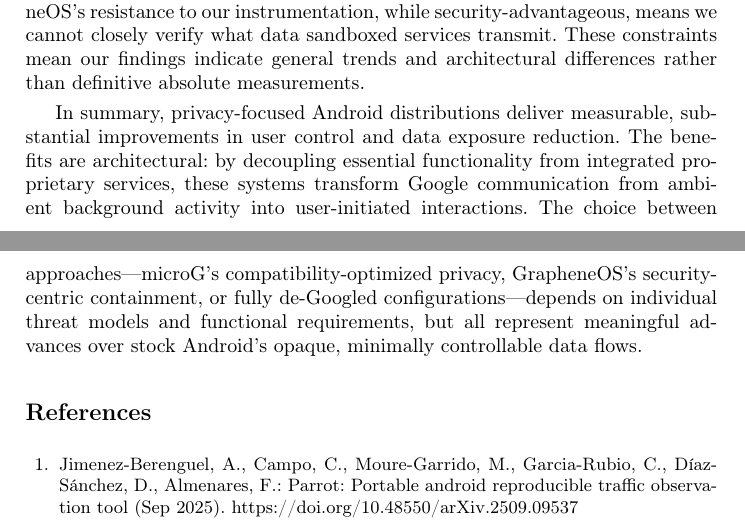
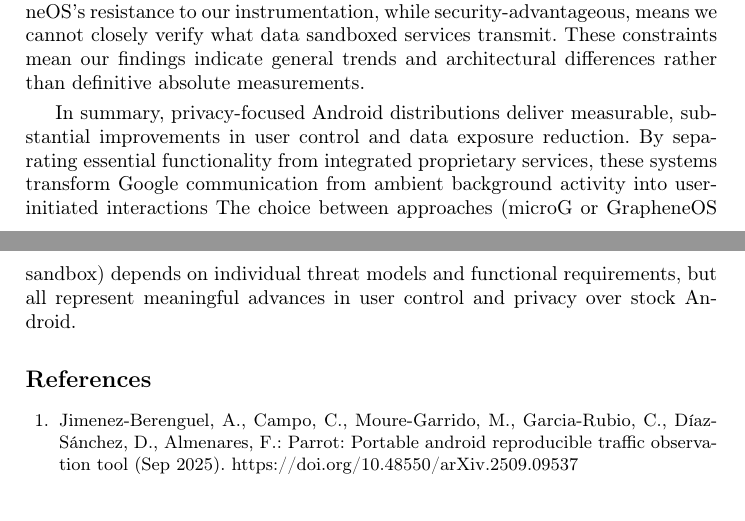
Before and after one commit to brunomircevski/android-comparison, a LaTeX paper (android-comparison.tex, which reads chapters/05-conclusion.tex): two parts of pages 14 and 15 of 16, joined at a grey line, cut so that both start at the same text, the shorter picture padded with empty space. Compiled offline with pdfLaTeX.

Commit message:
Last paragraph changes

```diff
--- a/chapters/05-conclusion.tex
+++ b/chapters/05-conclusion.tex
@@ -8,4 +8,4 @@ Alternative distributions also improve user control through minimal base systems
 
 Several limitations qualify these findings. Our measurements capture specific time-bounded scenarios rather than universal behavior. Traffic patterns likely vary with extended use and evolving service configurations. The TLS interception approach, while revealing substantial information, remains incomplete due to certificate pinning, anti-tamper mechanisms, and protocol evolution. GrapheneOS's resistance to our instrumentation, while security-advantageous, means we cannot closely verify what data sandboxed services transmit. These constraints mean our findings indicate general trends and architectural differences rather than definitive absolute measurements.
 
-In summary, privacy-focused Android distributions deliver measurable, substantial improvements in user control and data exposure reduction. The benefits are architectural: by decoupling essential functionality from integrated proprietary services, these systems transform Google communication from ambient background activity into user-initiated interactions. The choice between approaches—microG's compatibility-optimized privacy, GrapheneOS's security-centric containment, or fully de-Googled configurations—depends on individual threat models and functional requirements, but all represent meaningful advances over stock Android's opaque, minimally controllable data flows.
+In summary, privacy-focused Android distributions deliver measurable, substantial improvements in user control and data exposure reduction. By separating essential functionality from integrated proprietary services, these systems transform Google communication from ambient background activity into user-initiated interactions The choice between approaches (microG or GrapheneOS sandbox) depends on individual threat models and functional requirements, but all represent meaningful advances in user control and privacy over stock Android.
```
